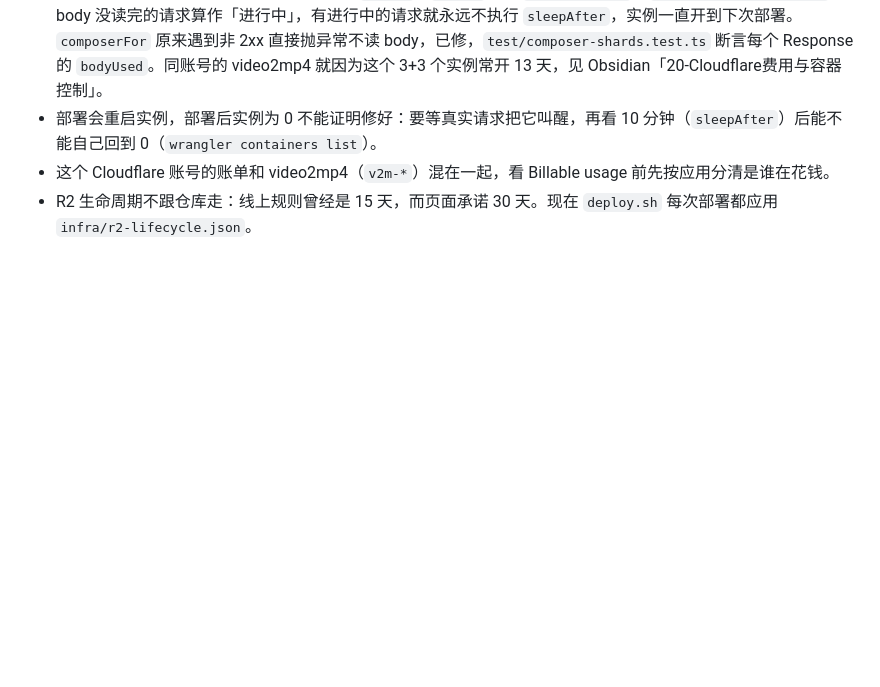
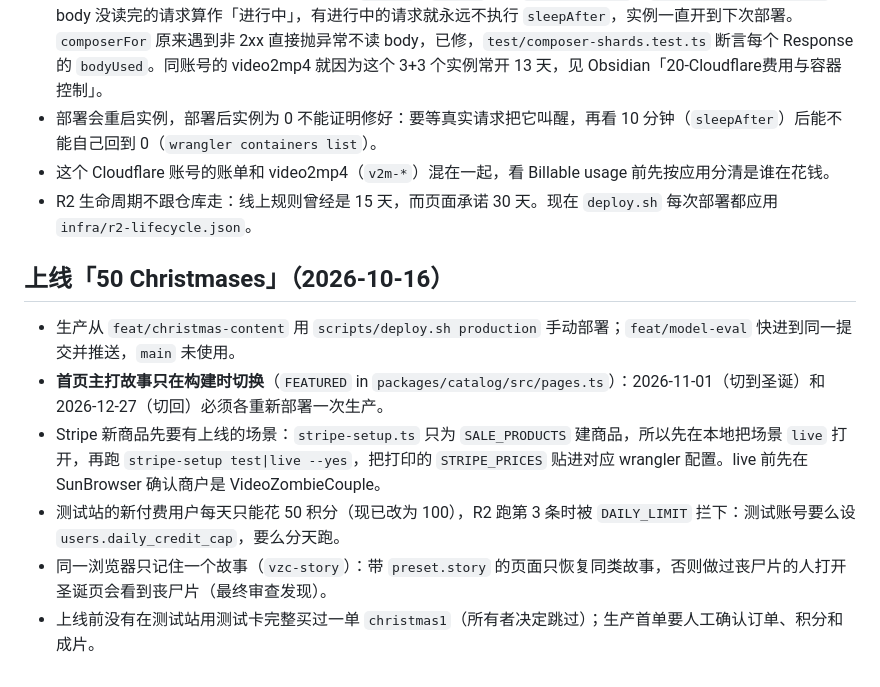
Before and after one commit to liufeng124lwx-ux/videozombiecouple, a Markdown page: docs/lessons.md, the part around the change. Drawn GitHub-style; blank space fills up the shorter version.

Commit message:
docs(lessons): launching 50 Christmases — rebuild dates, Stripe order of steps, daily cap, one remembered story
Co-Authored-By: Claude Opus 5.5 <noreply@anthropic.com>

```diff
--- a/docs/lessons.md
+++ b/docs/lessons.md
@@ -161,3 +161,11 @@ docker run --rm --cpus=2 --memory=7g --shm-size=1g -v /tmp/repo.tar:/repo.tar:ro
 - 部署会重启实例，部署后实例为 0 不能证明修好：要等真实请求把它叫醒，再看 10 分钟（`sleepAfter`）后能不能自己回到 0（`wrangler containers list`）。
 - 这个 Cloudflare 账号的账单和 video2mp4（`v2m-*`）混在一起，看 Billable usage 前先按应用分清是谁在花钱。
 - R2 生命周期不跟仓库走：线上规则曾经是 15 天，而页面承诺 30 天。现在 `deploy.sh` 每次部署都应用 `infra/r2-lifecycle.json`。
+
+## 上线「50 Christmases」（2026-10-16）
+- 生产从 `feat/christmas-content` 用 `scripts/deploy.sh production` 手动部署；`feat/model-eval` 快进到同一提交并推送，`main` 未使用。
+- **首页主打故事只在构建时切换**（`FEATURED` in `packages/catalog/src/pages.ts`）：2026-11-01（切到圣诞）和 2026-12-27（切回）必须各重新部署一次生产。
+- Stripe 新商品先要有上线的场景：`stripe-setup.ts` 只为 `SALE_PRODUCTS` 建商品，所以先在本地把场景 `live` 打开，再跑 `stripe-setup test|live --yes`，把打印的 `STRIPE_PRICES` 贴进对应 wrangler 配置。live 前先在 SunBrowser 确认商户是 VideoZombieCouple。
+- 测试站的新付费用户每天只能花 50 积分（现已改为 100），R2 跑第 3 条时被 `DAILY_LIMIT` 拦下：测试账号要么设 `users.daily_credit_cap`，要么分天跑。
+- 同一浏览器只记住一个故事（`vzc-story`）：带 `preset.story` 的页面只恢复同类故事，否则做过丧尸片的人打开圣诞页会看到丧尸片（最终审查发现）。
+- 上线前没有在测试站用测试卡完整买过一单 `christmas1`（所有者决定跳过）；生产首单要人工确认订单、积分和成片。
```
